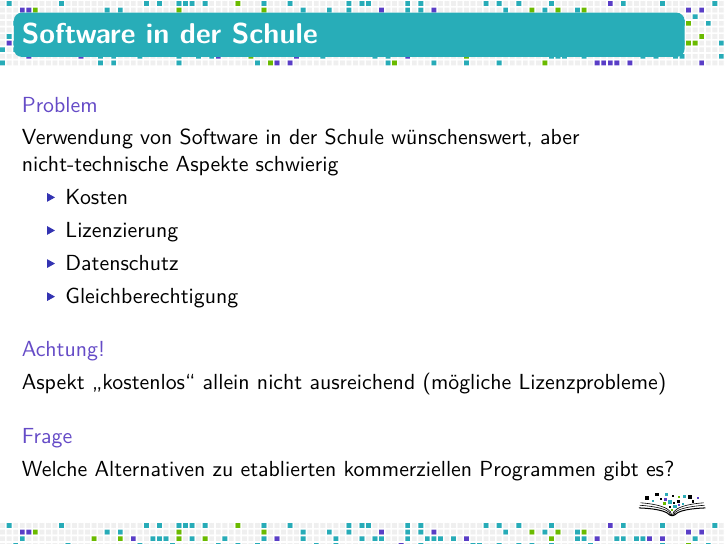
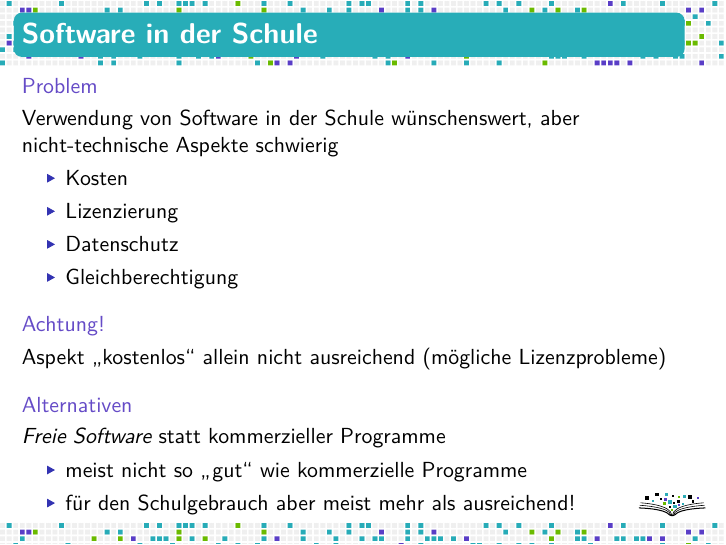
Before and after one commit to fsfw-dresden/medien, LaTeX slides (2017-zertifkatkurs-medien/fsfw-vortrag.tex): page 4 of 15. Compiled offline with XeLaTeX.

Commit message:
Auf Einführungsfolien auf freie Software hingewiesen

```diff
--- a/2017-zertifkatkurs-medien/fsfw-vortrag.tex
+++ b/2017-zertifkatkurs-medien/fsfw-vortrag.tex
@@ -38,8 +38,12 @@
 
   \onslide<+->
 
-  \begin{block}{Frage}
-    Welche Alternativen zu etablierten kommerziellen Programmen gibt es?
+  \begin{block}{Alternativen}
+    \emph{Freie Software} statt kommerzieller Programme
+    \begin{itemize}
+    \item meist nicht so \enquote{gut} wie kommerzielle Programme
+    \item für den Schulgebrauch aber meist mehr als ausreichend!
+    \end{itemize}
   \end{block}
 
 \end{frame}
```
